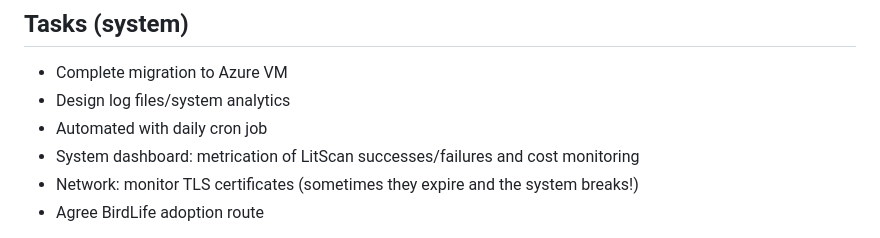
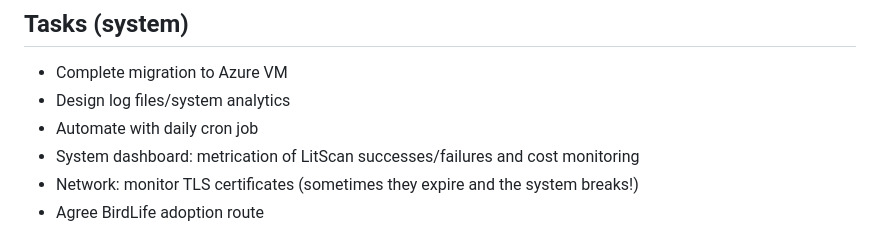
Before and after one commit to billoxbury/blitscan, a Markdown page: README.md, the part around the change. Rendered like a GitHub page.

```diff
--- a/README.md
+++ b/README.md
@@ -96,7 +96,7 @@ The webapp (LitScan stage 3) is deployed as an Azure web app _blitscanapp_, wich
 
 - Complete migration to Azure VM
 - Design log files/system analytics
-- Automated with daily cron job
+- Automate with daily cron job
 - System dashboard: metrication of LitScan successes/failures and cost monitoring
 - Network: monitor TLS certificates (sometimes they expire and the system breaks!)
 - Agree BirdLife adoption route
```
